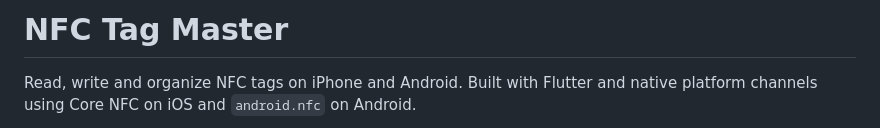
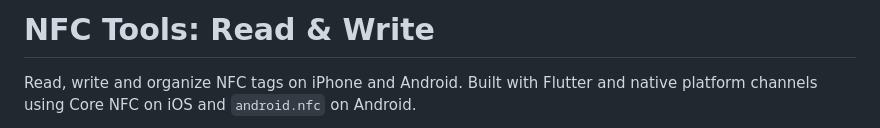
Before and after one commit to Bluetwinklez/app-, a Markdown page: README.md, the part around the change. Rendered like a GitHub page.

Commit message:
docs: align product and App Review name with rebrand

```diff
--- a/README.md
+++ b/README.md
@@ -1,4 +1,4 @@
-# NFC Tag Master
+# NFC Tools: Read & Write
 
 Read, write and organize NFC tags on iPhone and Android. Built with Flutter and native platform channels using Core NFC on iOS and `android.nfc` on Android.
 
```
